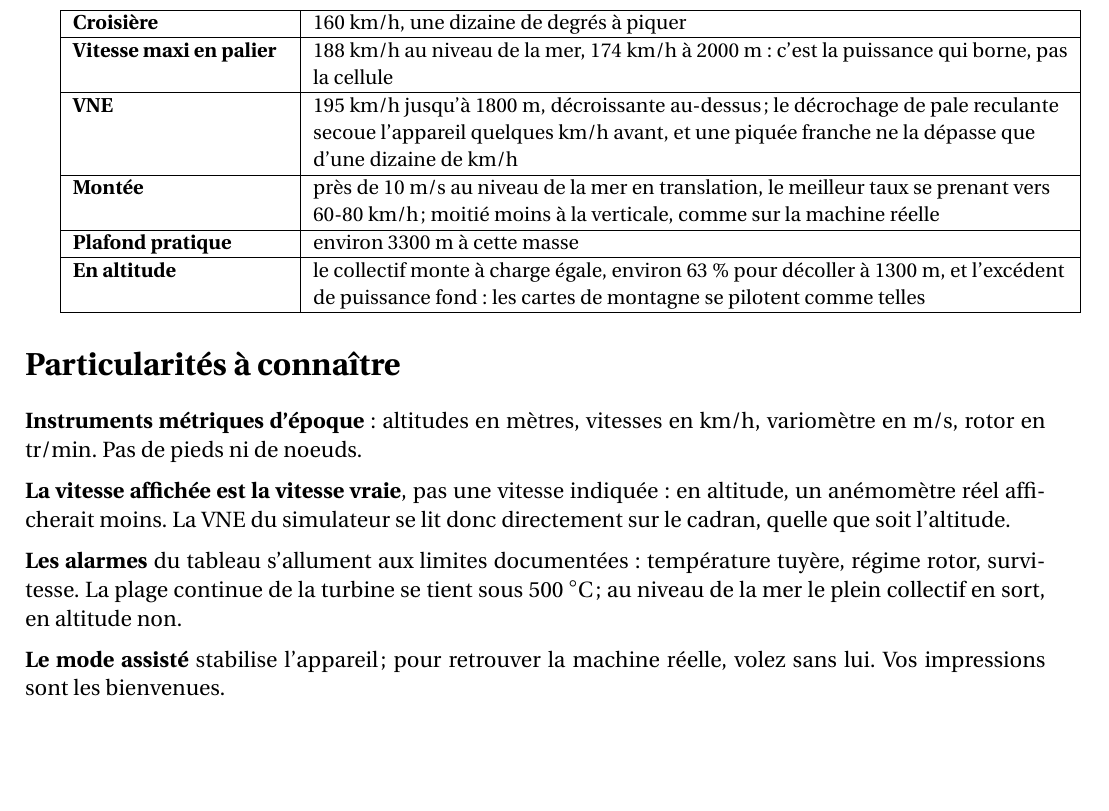
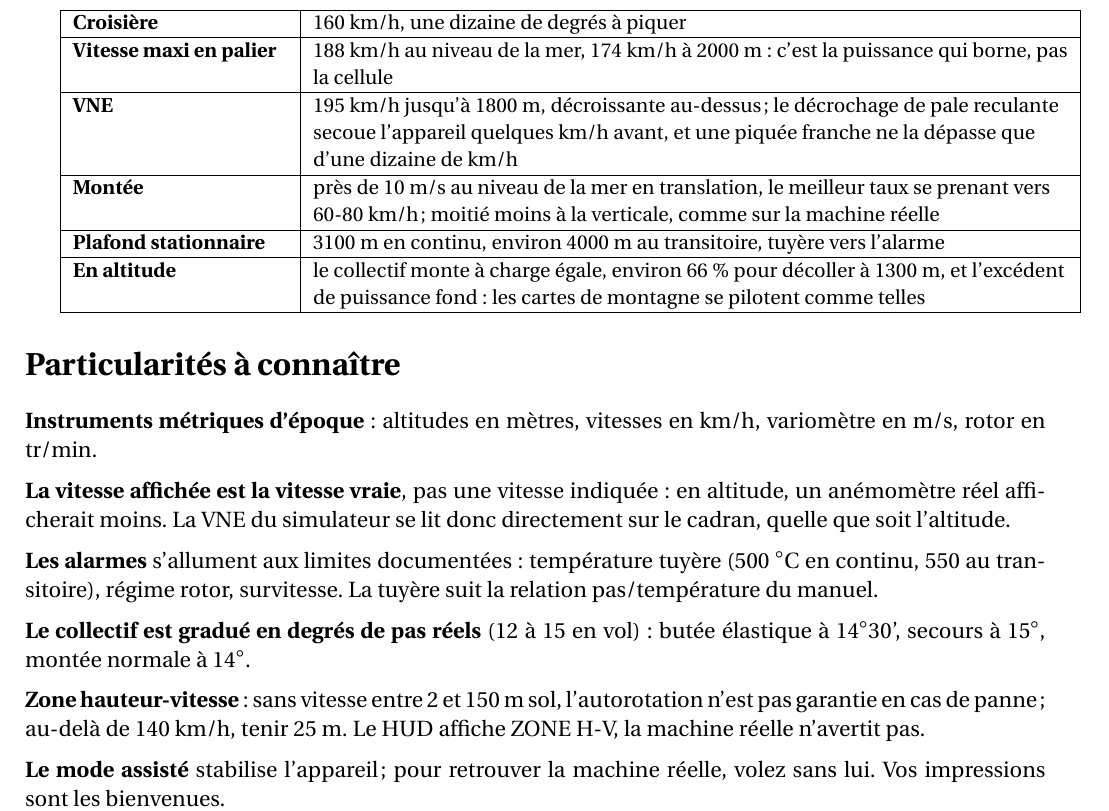
Before and after one commit to obook/artouste, a LaTeX document (docs/notice.tex): part of page 5 of 6, cut so that both start at the same text. Compiled offline with pdfLaTeX.

Commit message:
docs(notice): Mettre à jour la page pilotes
Plafonds de stationnaire, levier gradué en degrés et zone hauteur-vitesse.

```diff
--- a/docs/notice.tex
+++ b/docs/notice.tex
@@ -492,15 +492,15 @@ Le modèle est calé sur la documentation de l'appareil : Jane's 1966-67, donné
 \hline
 \textbf{Montée} & près de 10~m/s au niveau de la mer en translation, le meilleur taux se prenant vers 60-80~km/h ; moitié moins à la verticale, comme sur la machine réelle \\
 \hline
-\textbf{Plafond pratique} & environ 3300~m à cette masse \\
+\textbf{Plafond stationnaire} & 3100~m en continu, environ 4000~m au transitoire, tuyère vers l'alarme \\
 \hline
-\textbf{En altitude} & le collectif monte à charge égale, environ 63~\% pour décoller à 1300~m, et l'excédent de puissance fond : les cartes de montagne se pilotent comme telles \\
+\textbf{En altitude} & le collectif monte à charge égale, environ 66~\% pour décoller à 1300~m, et l'excédent de puissance fond : les cartes de montagne se pilotent comme telles \\
 \hline
 \end{tabularx}}
 
 \section*{Particularités à connaître}
 \noindent
-\textbf{Instruments métriques d'époque} : altitudes en mètres, vitesses en km/h, variomètre en m/s, rotor en tr/min. Pas de pieds ni de noeuds.
+\textbf{Instruments métriques d'époque} : altitudes en mètres, vitesses en km/h, variomètre en m/s, rotor en tr/min.
 
 \medskip
 \noindent
@@ -508,7 +508,15 @@ Le modèle est calé sur la documentation de l'appareil : Jane's 1966-67, donné
 
 \medskip
 \noindent
-\textbf{Les alarmes} du tableau s'allument aux limites documentées : température tuyère, régime rotor, survitesse. La plage continue de la turbine se tient sous 500~$^\circ$C ; au niveau de la mer le plein collectif en sort, en altitude non.
+\textbf{Les alarmes} s'allument aux limites documentées : température tuyère (500~$^\circ$C en continu, 550 au transitoire), régime rotor, survitesse. La tuyère suit la relation pas/température du manuel.
+
+\medskip
+\noindent
+\textbf{Le collectif est gradué en degrés de pas réels} (12 à 15 en vol) : butée élastique à 14$^\circ$30', secours à 15$^\circ$, montée normale à 14$^\circ$.
+
+\medskip
+\noindent
+\textbf{Zone hauteur-vitesse} : sans vitesse entre 2 et 150~m sol, l'autorotation n'est pas garantie en cas de panne ; au-delà de 140~km/h, tenir 25~m. Le HUD affiche ZONE H-V, la machine réelle n'avertit pas.
 
 \medskip
 \noindent
```
Also changed, not shown: docs/notice.pdf.
